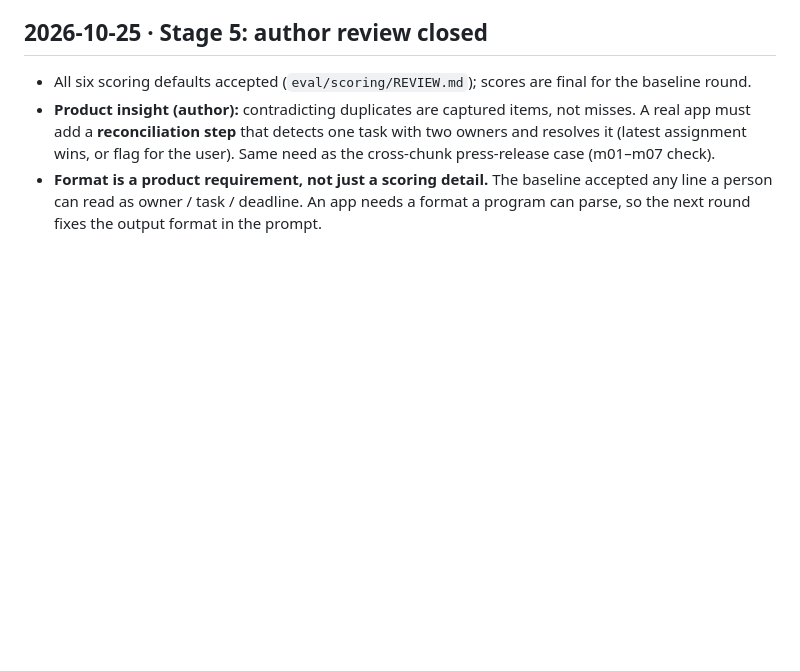
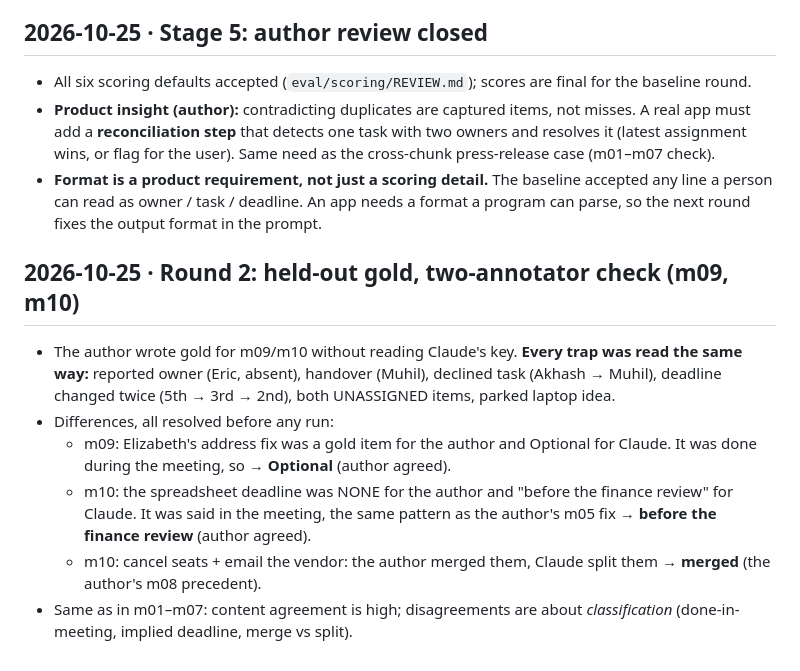
Before and after one commit to Sethumadhavan004/meeting-assistant, a Markdown page: eval/05-observations.md, the part around the change. Drawn GitHub-style; blank space fills up the shorter version.

```diff
--- a/eval/05-observations.md
+++ b/eval/05-observations.md
@@ -140,3 +140,19 @@ defaults and may change after review.
 - **Format is a product requirement, not just a scoring detail.** The baseline accepted any line a
   person can read as owner / task / deadline. An app needs a format a program can parse, so the next
   round fixes the output format in the prompt.
+
+## 2026-10-25 · Round 2: held-out gold, two-annotator check (m09, m10)
+
+- The author wrote gold for m09/m10 without reading Claude's key. **Every trap was read the same way:**
+  reported owner (Eric, absent), handover (Muhil), declined task (Akhash → Muhil), deadline changed
+  twice (5th → 3rd → 2nd), both UNASSIGNED items, parked laptop idea.
+- Differences, all resolved before any run:
+  - m09: Elizabeth's address fix was a gold item for the author and Optional for Claude. It was done
+    during the meeting, so → **Optional** (author agreed).
+  - m10: the spreadsheet deadline was NONE for the author and "before the finance review" for Claude. It
+    was said in the meeting, the same pattern as the author's m05 fix → **before the finance review**
+    (author agreed).
+  - m10: cancel seats + email the vendor: the author merged them, Claude split them → **merged**
+    (the author's m08 precedent).
+- Same as in m01–m07: content agreement is high; disagreements are about *classification*
+  (done-in-meeting, implied deadline, merge vs split).
```
Also changed, not shown: gold.md (+27 -0 lines).
